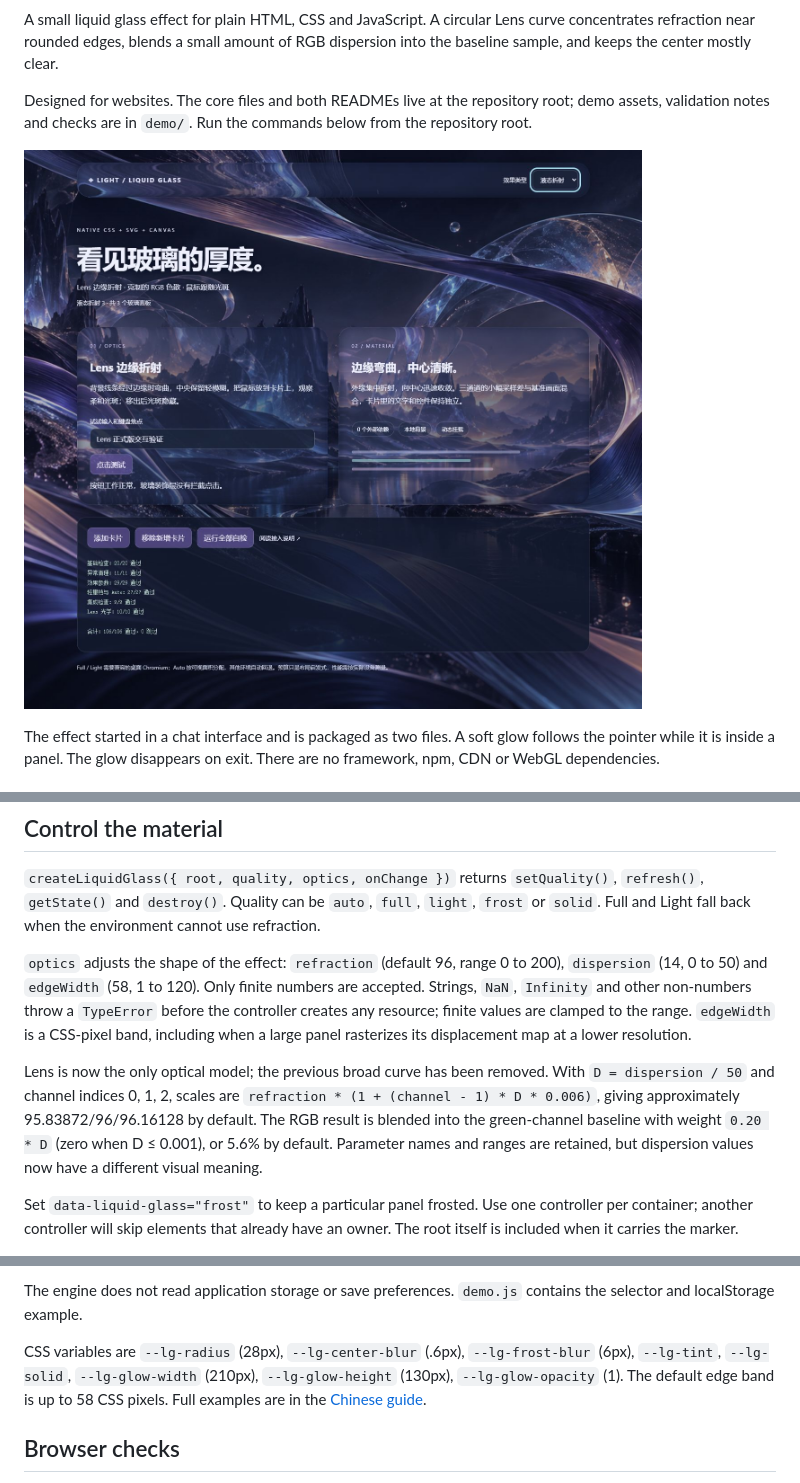
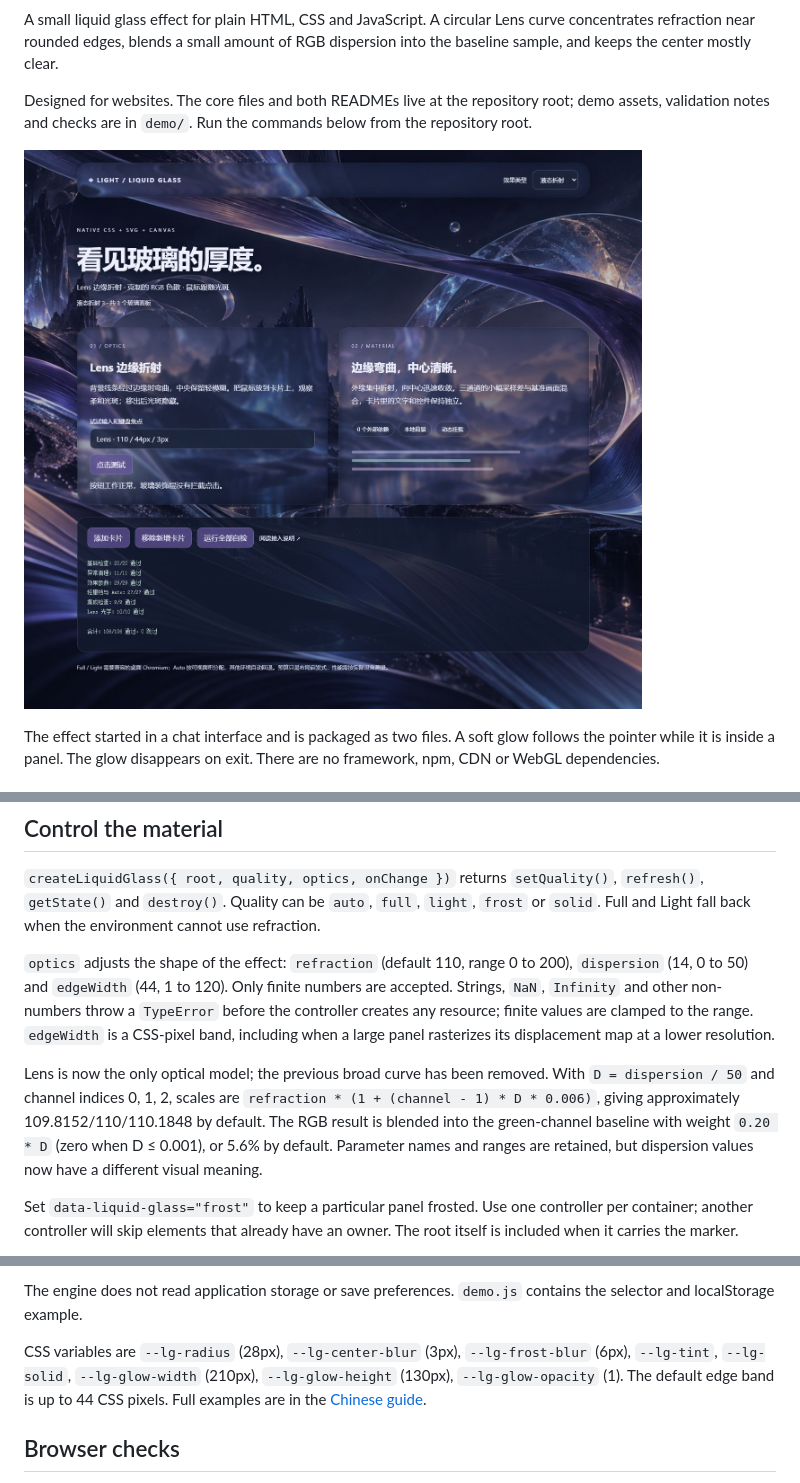
Before and after one commit to imx123/light-liquid-glass, a Markdown page: README.md, 3 parts joined by grey strips. GitHub-like rendering; pictures changed too: demo/preview.png.

```diff
--- a/README.md
+++ b/README.md
@@ -42,9 +42,9 @@ A detailed backdrop makes refraction easier to see. The stylesheet only targets
 
 `createLiquidGlass({ root, quality, optics, onChange })` returns `setQuality()`, `refresh()`, `getState()` and `destroy()`. Quality can be `auto`, `full`, `light`, `frost` or `solid`. Full and Light fall back when the environment cannot use refraction.
 
-`optics` adjusts the shape of the effect: `refraction` (default 96, range 0 to 200), `dispersion` (14, 0 to 50) and `edgeWidth` (58, 1 to 120). Only finite numbers are accepted. Strings, `NaN`, `Infinity` and other non-numbers throw a `TypeError` before the controller creates any resource; finite values are clamped to the range. `edgeWidth` is a CSS-pixel band, including when a large panel rasterizes its displacement map at a lower resolution.
+`optics` adjusts the shape of the effect: `refraction` (default 110, range 0 to 200), `dispersion` (14, 0 to 50) and `edgeWidth` (44, 1 to 120). Only finite numbers are accepted. Strings, `NaN`, `Infinity` and other non-numbers throw a `TypeError` before the controller creates any resource; finite values are clamped to the range. `edgeWidth` is a CSS-pixel band, including when a large panel rasterizes its displacement map at a lower resolution.
 
-Lens is now the only optical model; the previous broad curve has been removed. With `D = dispersion / 50` and channel indices 0, 1, 2, scales are `refraction * (1 + (channel - 1) * D * 0.006)`, giving approximately 95.83872/96/96.16128 by default. The RGB result is blended into the green-channel baseline with weight `0.20 * D` (zero when D ≤ 0.001), or 5.6% by default. Parameter names and ranges are retained, but dispersion values now have a different visual meaning.
+Lens is now the only optical model; the previous broad curve has been removed. With `D = dispersion / 50` and channel indices 0, 1, 2, scales are `refraction * (1 + (channel - 1) * D * 0.006)`, giving approximately 109.8152/110/110.1848 by default. The RGB result is blended into the green-channel baseline with weight `0.20 * D` (zero when D ≤ 0.001), or 5.6% by default. Parameter names and ranges are retained, but dispersion values now have a different visual meaning.
 
 Set `data-liquid-glass="frost"` to keep a particular panel frosted. Use one controller per container; another controller will skip elements that already have an owner. The root itself is included when it carries the marker.
 
@@ -54,7 +54,7 @@ The first `onChange` runs synchronously during construction. If it or setup thro
 
 The engine does not read application storage or save preferences. `demo.js` contains the selector and localStorage example.
 
-CSS variables are `--lg-radius` (28px), `--lg-center-blur` (.6px), `--lg-frost-blur` (6px), `--lg-tint`, `--lg-solid`, `--lg-glow-width` (210px), `--lg-glow-height` (130px), `--lg-glow-opacity` (1). The default edge band is up to 58 CSS pixels. Full examples are in the [Chinese guide](README.zh-CN.md).
+CSS variables are `--lg-radius` (28px), `--lg-center-blur` (3px), `--lg-frost-blur` (6px), `--lg-tint`, `--lg-solid`, `--lg-glow-width` (210px), `--lg-glow-height` (130px), `--lg-glow-opacity` (1). The default edge band is up to 44 CSS pixels. Full examples are in the [Chinese guide](README.zh-CN.md).
 
 ## Browser checks
 
```
Also changed, not shown: other parts of README.md (+2 -2 lines), README.zh-CN.md (+8 -8 lines), demo/VALIDATION.md (+4 -4 lines), 7 other files.
